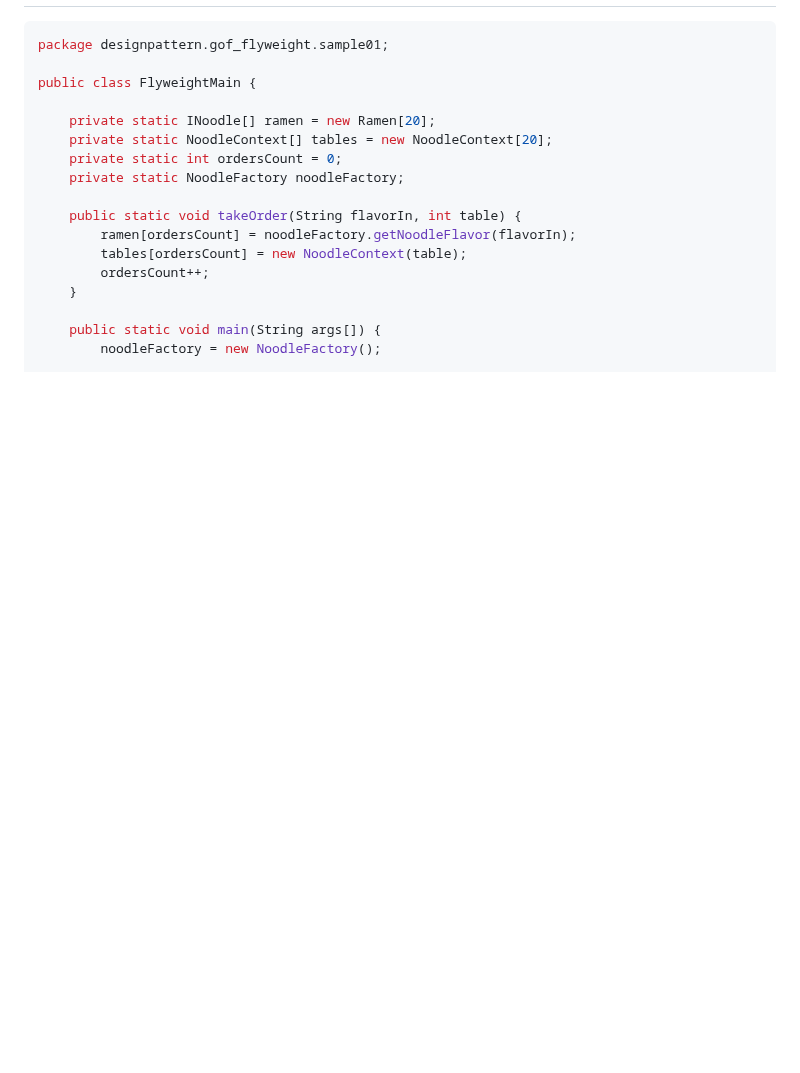
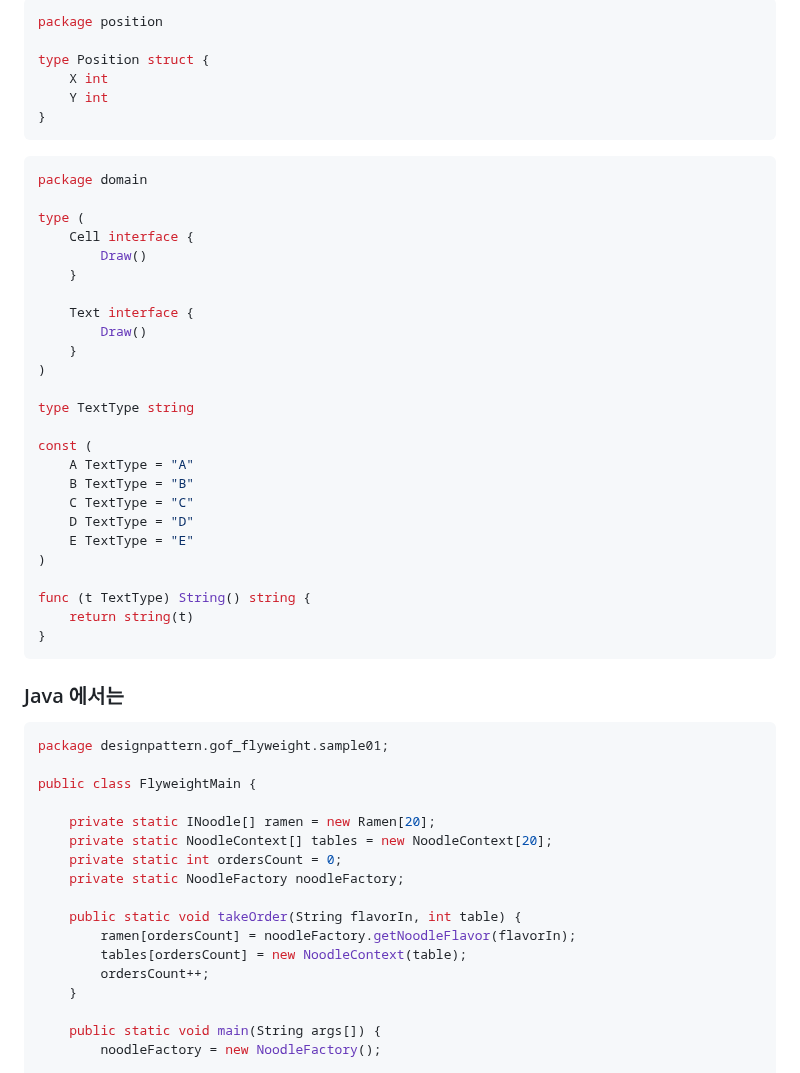
Before and after one commit to keepinmindsh/lines_edu, a Markdown page: designpattern/patterns/Flyweight.md, the part around one of its changes. Drawn GitHub-style; blank space fills up the shorter version.

````diff
--- a/designpattern/patterns/Flyweight.md
+++ b/designpattern/patterns/Flyweight.md
@@ -30,3 +179,41 @@
+```go
+package position
+
+type Position struct {
+	X int
+	Y int
+}
+```
+
+```go
+package domain
+
+type (
+	Cell interface {
+		Draw()
+	}
+
+	Text interface {
+		Draw()
+	}
+)
+
+type TextType string
+
+const (
+	A TextType = "A"
+	B TextType = "B"
+	C TextType = "C"
+	D TextType = "D"
+	E TextType = "E"
+)
+
+func (t TextType) String() string {
+	return string(t)
+}
+```
+
+### Java 에서는
 
 ```java
 package designpattern.gof_flyweight.sample01;
````
Also changed, not shown: other parts of designpattern/patterns/Flyweight.md (+149 -0 lines).
